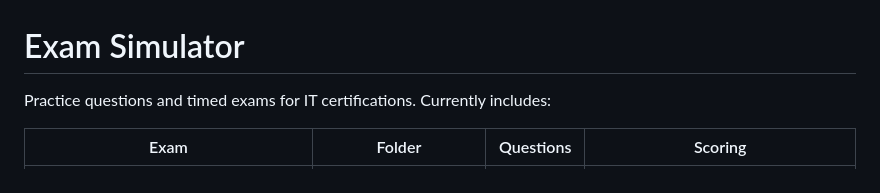
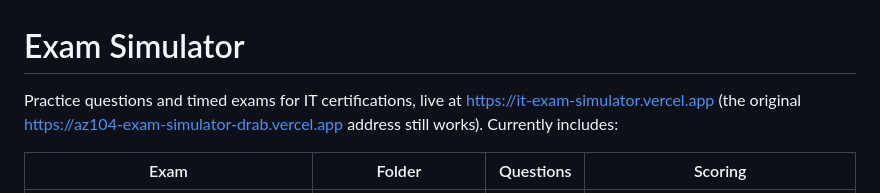
Before and after one commit to abg0dw1n/az104-exam-simulator, a Markdown page: README.md, the part around the change. Rendered like a GitHub page.

Commit message:
README: new site address
Co-Authored-By: Claude Opus 5.5 <noreply@anthropic.com>
Claude-Session: https://claude.ai/code/session_01W51G5RLnonuMMasN8wcrLu

```diff
--- a/README.md
+++ b/README.md
@@ -1,6 +1,7 @@
 # Exam Simulator
 
-Practice questions and timed exams for IT certifications. Currently includes:
+Practice questions and timed exams for IT certifications, live at https://it-exam-simulator.vercel.app
+(the original https://az104-exam-simulator-drab.vercel.app address still works). Currently includes:
 
 | Exam | Folder | Questions | Scoring |
 |---|---|---|---|
```
